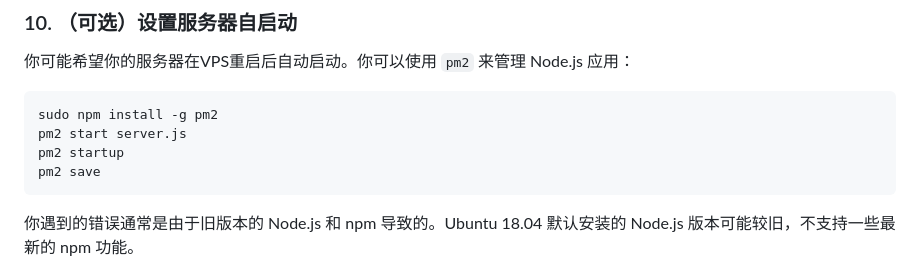
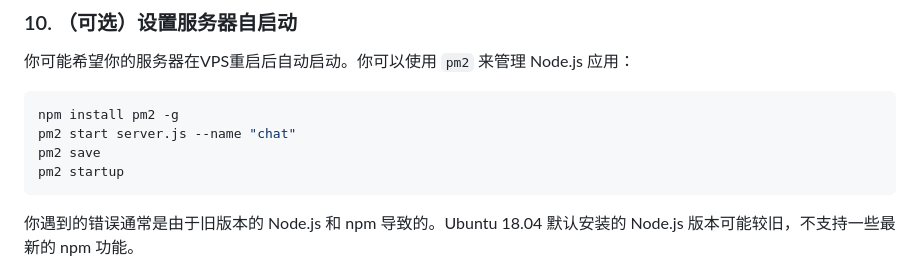
Before and after one commit to Sekai219/Justchat, a Markdown page: README.md, the part around the change. Rendered like a GitHub page.

````diff
--- a/README.md
+++ b/README.md
@@ -84,10 +84,10 @@
    你可能希望你的服务器在VPS重启后自动启动。你可以使用 `pm2` 来管理 Node.js 应用：
 
    ```bash
-   sudo npm install -g pm2
-   pm2 start server.js
-   pm2 startup
-   pm2 save
+npm install pm2 -g
+pm2 start server.js --name "chat"
+pm2 save
+pm2 startup
    ```
 
 
````
